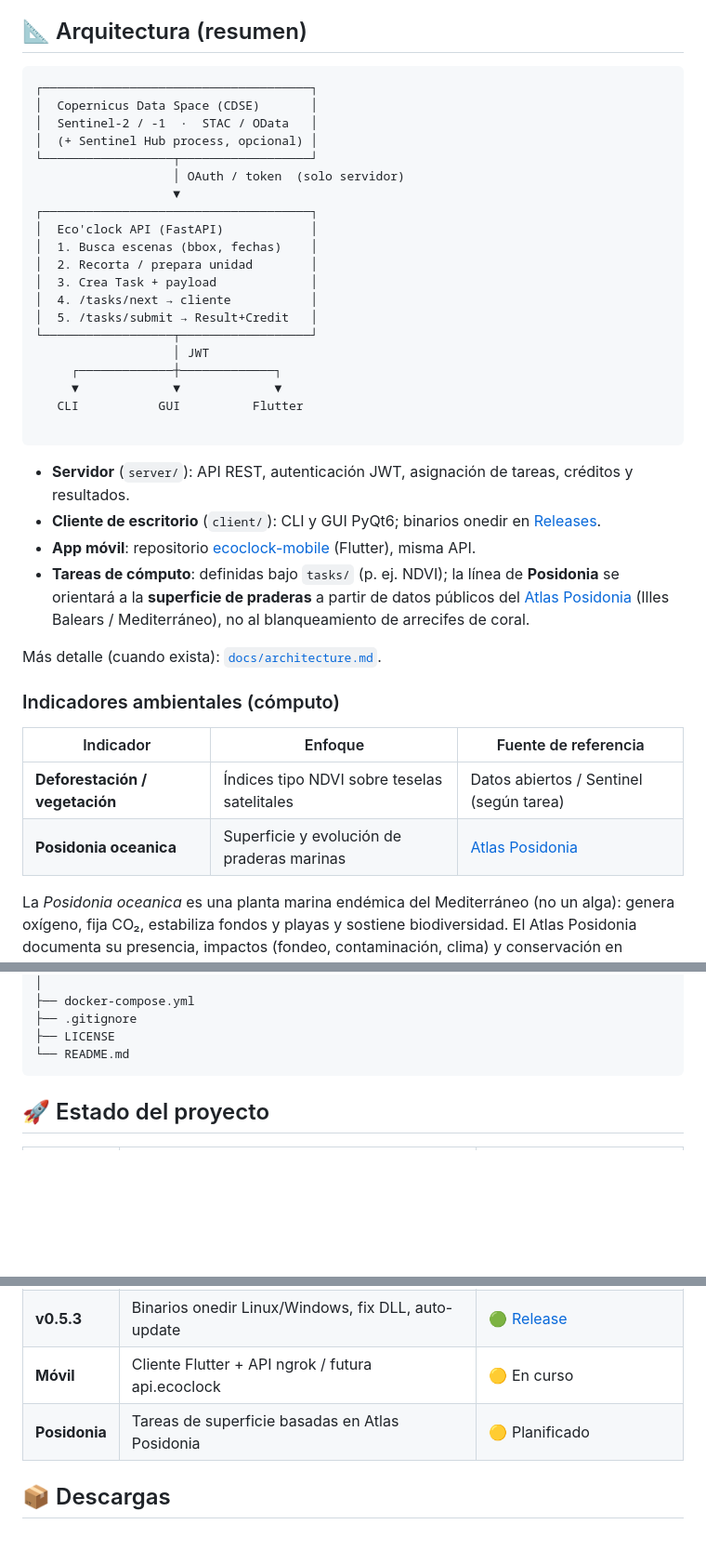
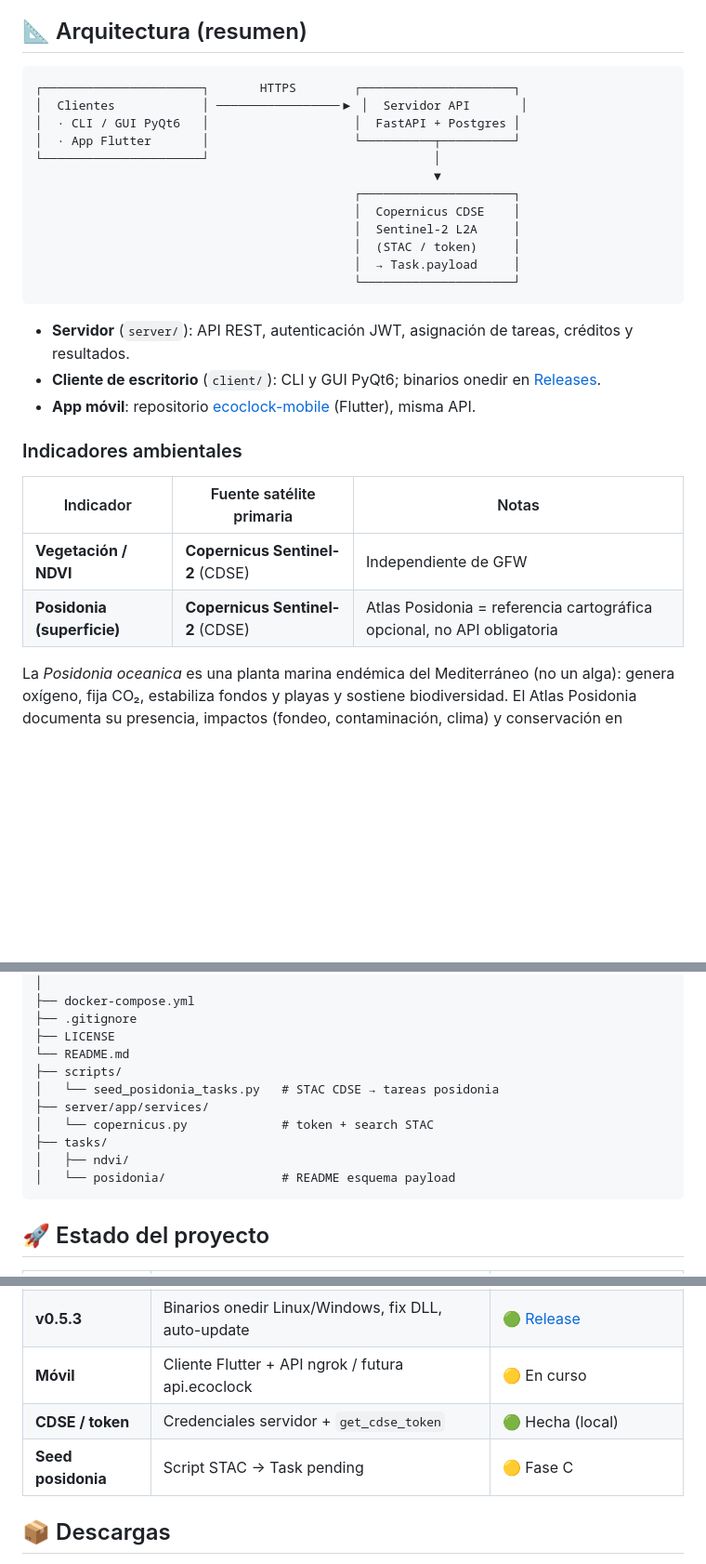
Before and after one commit to VeldaniGR/ecoclock-network, a Markdown page: README.md, 3 parts joined by grey strips. Shown at 93% size. Rendered like a GitHub page; blank space fills up the shorter version.

Commit message:
edición README y architecture

````diff
--- a/README.md
+++ b/README.md
@@ -17,41 +17,31 @@ Crear un **intermediario de confianza** entre quienes quieren contribuir al cuid
 ## 📐 Arquitectura (resumen)
 
 ```
-┌─────────────────────────────────────┐
-│  Copernicus Data Space (CDSE)       │
-│  Sentinel-2 / -1  ·  STAC / OData   │
-│  (+ Sentinel Hub process, opcional) │
-└──────────────────┬──────────────────┘
-                   │ OAuth / token  (solo servidor)
-                   ▼
-┌─────────────────────────────────────┐
-│  Eco'clock API (FastAPI)            │
-│  1. Busca escenas (bbox, fechas)    │
-│  2. Recorta / prepara unidad        │
-│  3. Crea Task + payload             │
-│  4. /tasks/next → cliente           │
-│  5. /tasks/submit → Result+Credit   │
-└──────────────────┬──────────────────┘
-                   │ JWT
-     ┌─────────────┼─────────────┐
-     ▼             ▼             ▼
-   CLI           GUI          Flutter
-
-   ```
+┌──────────────────────┐       HTTPS        ┌─────────────────────┐
+│  Clientes            │ ─────────────────▶ │  Servidor API       │
+│  · CLI / GUI PyQt6   │                    │  FastAPI + Postgres │
+│  · App Flutter       │                    └──────────┬──────────┘
+└──────────────────────┘                               │
+                                                       ▼
+                                            ┌─────────────────────┐
+                                            │  Copernicus CDSE    │
+                                            │  Sentinel-2 L2A     │
+                                            │  (STAC / token)     │
+                                            │  → Task.payload     │
+                                            └─────────────────────┘
+```
 
 - **Servidor** (`server/`): API REST, autenticación JWT, asignación de tareas, créditos y resultados.
 - **Cliente de escritorio** (`client/`): CLI y GUI PyQt6; binarios onedir en [Releases](https://github.com/VeldaniGR/ecoclock-network/releases).
 - **App móvil**: repositorio [ecoclock-mobile](https://github.com/VeldaniGR/ecoclock-mobile) (Flutter), misma API.
-- **Tareas de cómputo**: definidas bajo `tasks/` (p. ej. NDVI); la línea de **Posidonia** se orientará a la **superficie de praderas** a partir de datos públicos del [Atlas Posidonia](https://atlasposidonia.com/es) (Illes Balears / Mediterráneo), no al blanqueamiento de arrecifes de coral.
 
-Más detalle (cuando exista): [`docs/architecture.md`](docs/architecture.md).
 
-### Indicadores ambientales (cómputo)
+### Indicadores ambientales
 
-| Indicador | Enfoque | Fuente de referencia |
-|-----------|---------|----------------------|
-| **Deforestación / vegetación** | Índices tipo NDVI sobre teselas satelitales | Datos abiertos / Sentinel (según tarea) |
-| **Posidonia oceanica** | Superficie y evolución de praderas marinas | [Atlas Posidonia](https://atlasposidonia.com/es) |
+| Indicador | Fuente satélite primaria | Notas |
+|-----------|--------------------------|--------|
+| **Vegetación / NDVI** | **Copernicus Sentinel-2** (CDSE) | Independiente de GFW |
+| **Posidonia (superficie)** | **Copernicus Sentinel-2** (CDSE) | Atlas Posidonia = referencia cartográfica opcional, no API obligatoria |
 
 La *Posidonia oceanica* es una planta marina endémica del Mediterráneo (no un alga): genera oxígeno, fija CO₂, estabiliza fondos y playas y sostiene biodiversidad. El Atlas Posidonia documenta su presencia, impactos (fondeo, contaminación, clima) y conservación en Baleares; Eco'clock usará ese tipo de información cartográfica/publicada como base de tareas de cómputo distribuido sobre **extensión de pradera**, de momento, no sobre blanqueo coralino.
 
@@ -111,6 +101,13 @@ ecoclock-network/
 ├── .gitignore
 ├── LICENSE
 └── README.md
+├── scripts/
+│   └── seed_posidonia_tasks.py   # STAC CDSE → tareas posidonia
+├── server/app/services/
+│   └── copernicus.py             # token + search STAC
+├── tasks/
+│   ├── ndvi/
+│   └── posidonia/                # README esquema payload
 ```
 
 ## 🚀 Estado del proyecto
@@ -124,7 +121,9 @@ ecoclock-network/
 | **Fase 4** | Beta: instaladores, auto-update | 🟢 Hecha (v0.5.0–v0.5.3) |
 | **v0.5.3** | Binarios onedir Linux/Windows, fix DLL, auto-update | 🟢 [Release](https://github.com/VeldaniGR/ecoclock-network/releases/tag/v0.5.3) |
 | **Móvil** | Cliente Flutter + API ngrok / futura api.ecoclock | 🟡 En curso |
-| **Posidonia** | Tareas de superficie basadas en Atlas Posidonia | 🟡 Planificado |
+| **CDSE / token** | Credenciales servidor + `get_cdse_token` | 🟢 Hecha (local) |
+| **Seed posidonia** | Script STAC → Task pending | 🟡 Fase C |
+
 
 ## 📦 Descargas
 
````
